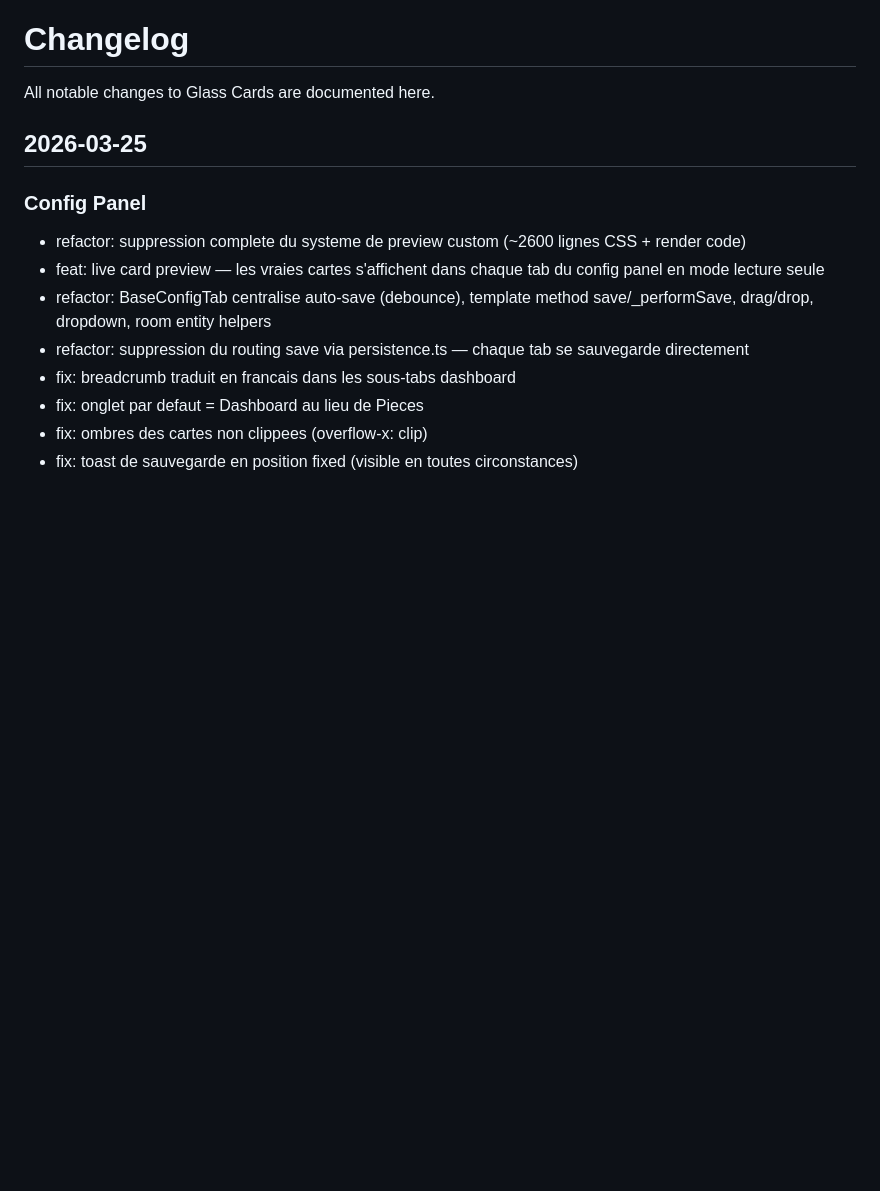
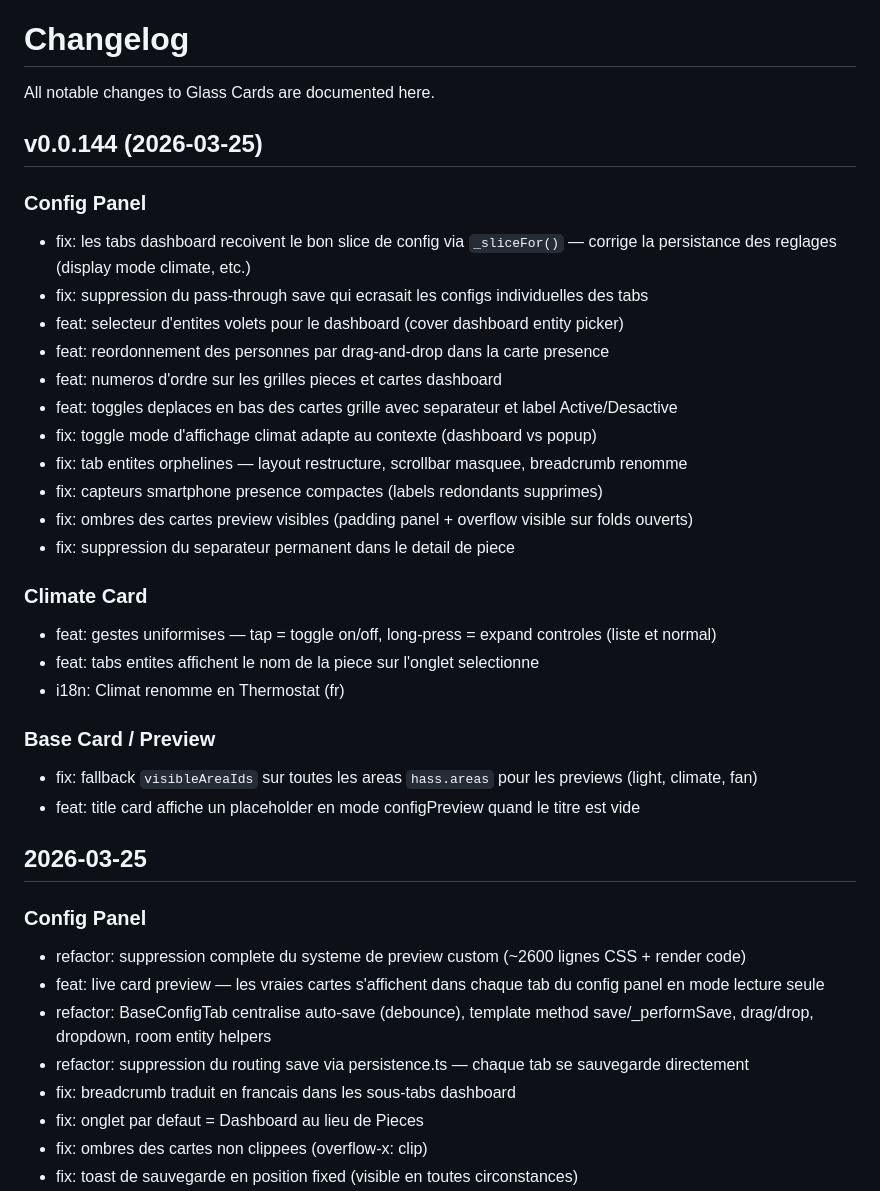
Before and after one commit to rldalex/glass-cards, a Markdown page: CHANGELOG.md, the part around the change. Drawn GitHub-style; blank space fills up the shorter version.

Commit message:
docs: mise a jour changelog session 2026-03-25 (v0.0.144)

```diff
--- a/CHANGELOG.md
+++ b/CHANGELOG.md
@@ -1,6 +1,30 @@
 # Changelog
 
 All notable changes to Glass Cards are documented here.
+
+## v0.0.144 (2026-03-25)
+
+### Config Panel
+- fix: les tabs dashboard recoivent le bon slice de config via `_sliceFor()` — corrige la persistance des reglages (display mode climate, etc.)
+- fix: suppression du pass-through save qui ecrasait les configs individuelles des tabs
+- feat: selecteur d'entites volets pour le dashboard (cover dashboard entity picker)
+- feat: reordonnement des personnes par drag-and-drop dans la carte presence
+- feat: numeros d'ordre sur les grilles pieces et cartes dashboard
+- feat: toggles deplaces en bas des cartes grille avec separateur et label Active/Desactive
+- fix: toggle mode d'affichage climat adapte au contexte (dashboard vs popup)
+- fix: tab entites orphelines — layout restructure, scrollbar masquee, breadcrumb renomme
+- fix: capteurs smartphone presence compactes (labels redondants supprimes)
+- fix: ombres des cartes preview visibles (padding panel + overflow visible sur folds ouverts)
+- fix: suppression du separateur permanent dans le detail de piece
+
+### Climate Card
+- feat: gestes uniformises — tap = toggle on/off, long-press = expand controles (liste et normal)
+- feat: tabs entites affichent le nom de la piece sur l'onglet selectionne
+- i18n: Climat renomme en Thermostat (fr)
+
+### Base Card / Preview
+- fix: fallback `visibleAreaIds` sur toutes les areas `hass.areas` pour les previews (light, climate, fan)
+- feat: title card affiche un placeholder en mode configPreview quand le titre est vide
 
 ## 2026-03-25
 
```
